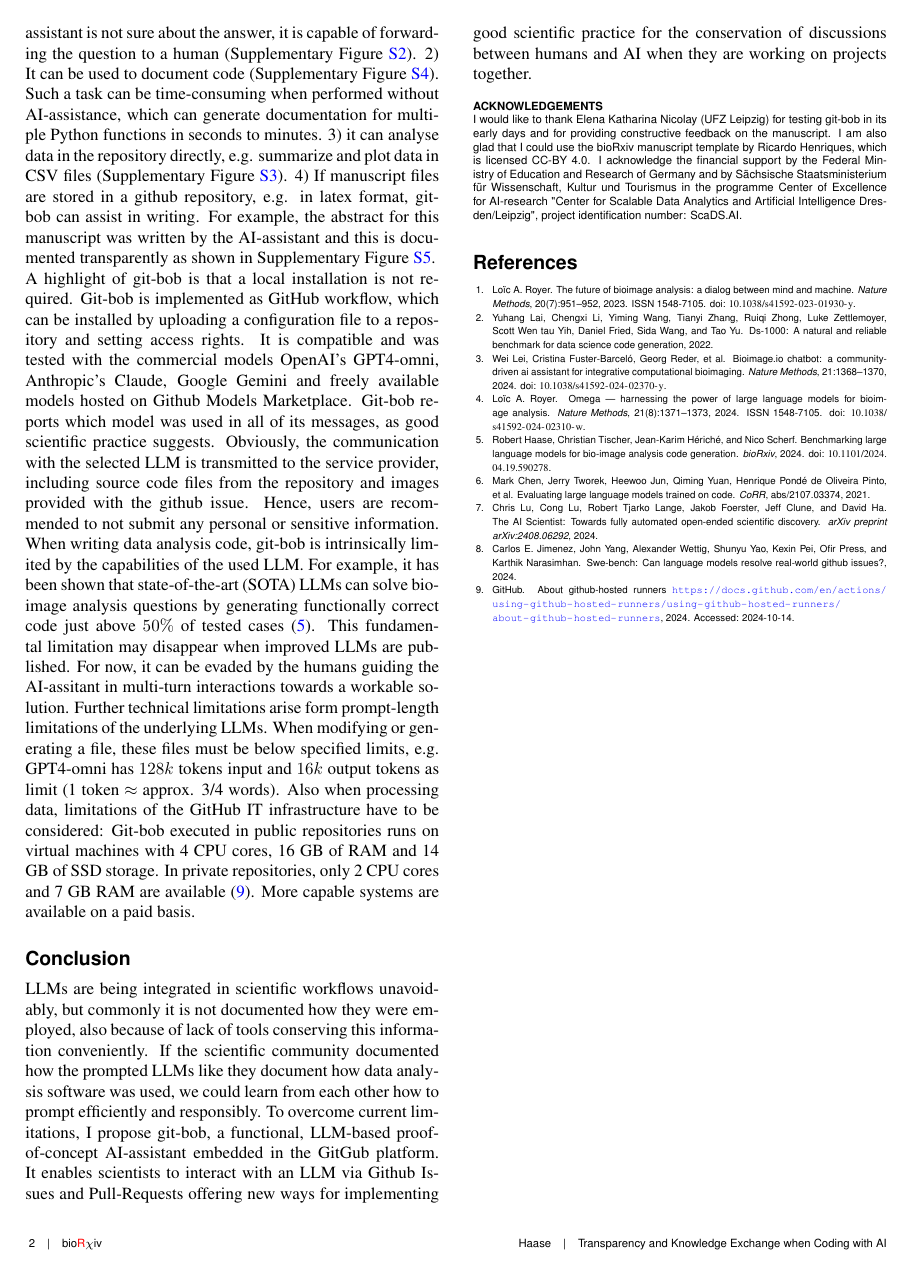
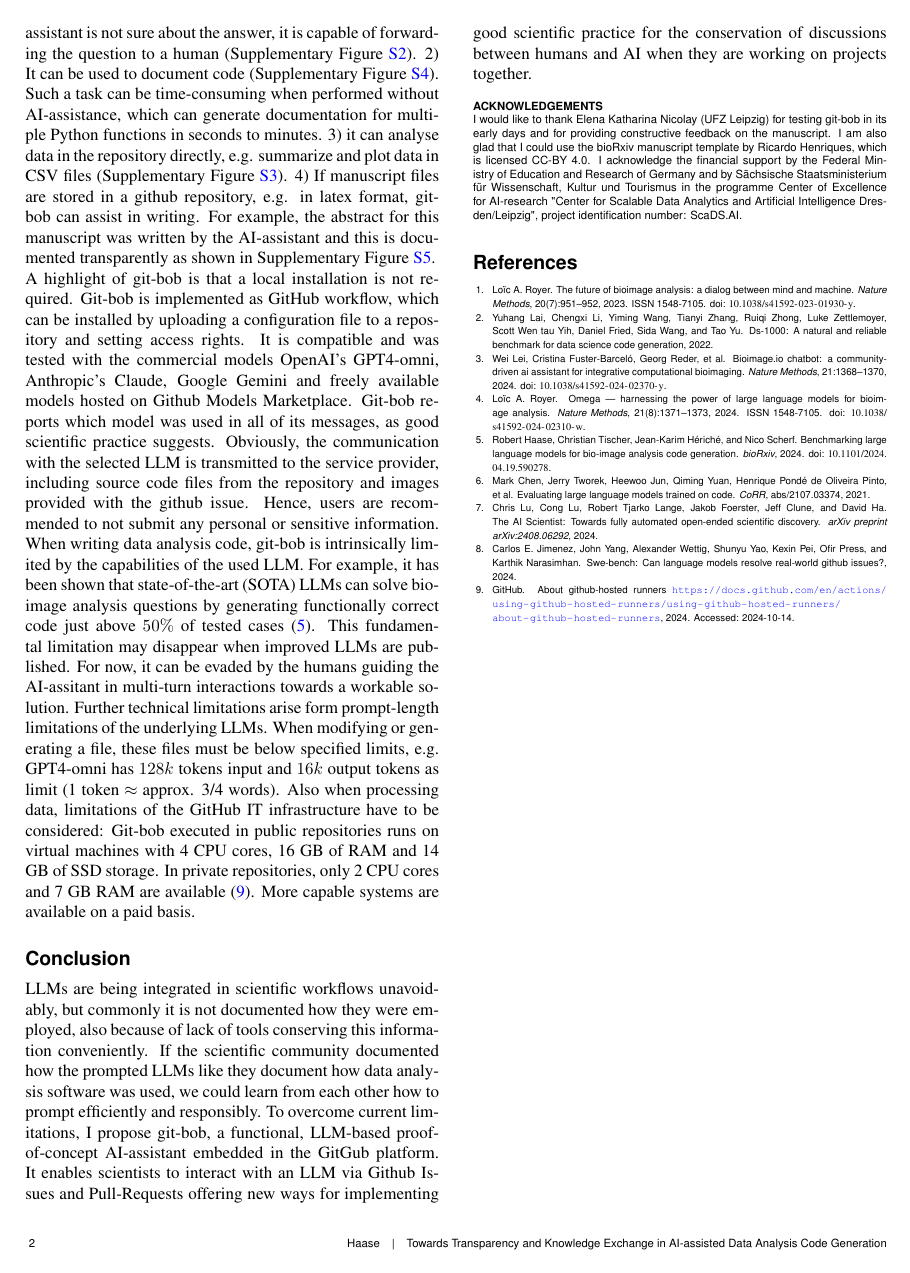
Before and after one commit to haesleinhuepf/git-bob-manuscript, a LaTeX document (git-bob-manuscript.tex, which reads zHenriquesLab-StyleBioRxiv.cls): page 2 of 7. Compiled offline with pdfLaTeX.

Commit message:
modified template for arxiv

```diff
--- a/git-bob-manuscript.tex
+++ b/git-bob-manuscript.tex
@@ -18,7 +18,7 @@
 \begin{document}
 
 \title{Towards Transparency and Knowledge Exchange in AI-assisted Data Analysis Code Generation}
-\shorttitle{Transparency and Knowledge Exchange when Coding with AI}
+\shorttitle{Towards Transparency and Knowledge Exchange in AI-assisted Data Analysis Code Generation}
 
 % Use letters for affiliations, numbers to show equal authorship (if applicable) and to indicate the corresponding author
 \author[1,2,\Letter]{Robert Haase}
--- a/zHenriquesLab-StyleBioRxiv.cls
+++ b/zHenriquesLab-StyleBioRxiv.cls
@@ -419,11 +419,11 @@
 \pagestyle{fancy}		  % Enables the custom headers/footers
 
 \def\aBioRXiv{{\footnotesize
-    \footerfont \@leadauthor\ifnum \value{authors} > 1\hspace{2pt}\textit{et al.}\fi\hspace{7pt}|\hspace{7pt}bio\textcolor{red}{R}$\chi$iv\hspace{7pt}|\hspace{7pt}\today\hspace{7pt}|\hspace{7pt}\thepage\textendash\pageref{LastPage}
+    \footerfont \@leadauthor\ifnum \value{authors} > 1\hspace{2pt}\textit{et al.}\fi\hspace{7pt}|\hspace{7pt}\hspace{7pt}\today\hspace{7pt}|\hspace{7pt}\thepage\textendash\pageref{LastPage}
   }}
 
 \def\bBioRXiv{{\footnotesize
-    \footerfont \thepage\hspace{7pt}|\hspace{7pt}bio\textcolor{red}{R}$\chi$iv
+    \footerfont \thepage\hspace{7pt}
   }}
 
 \def\cBioRXiv{{\footnotesize
```
Also changed, not shown: git-bob-manuscript.pdf.
